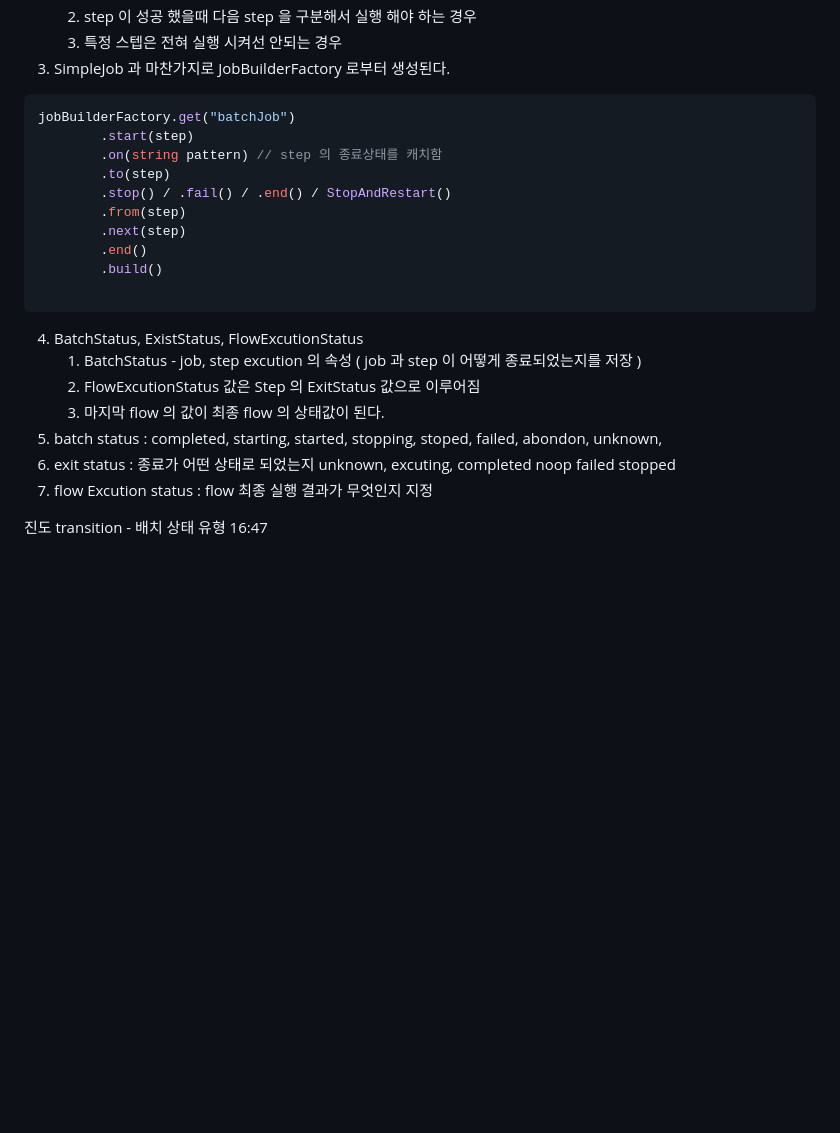
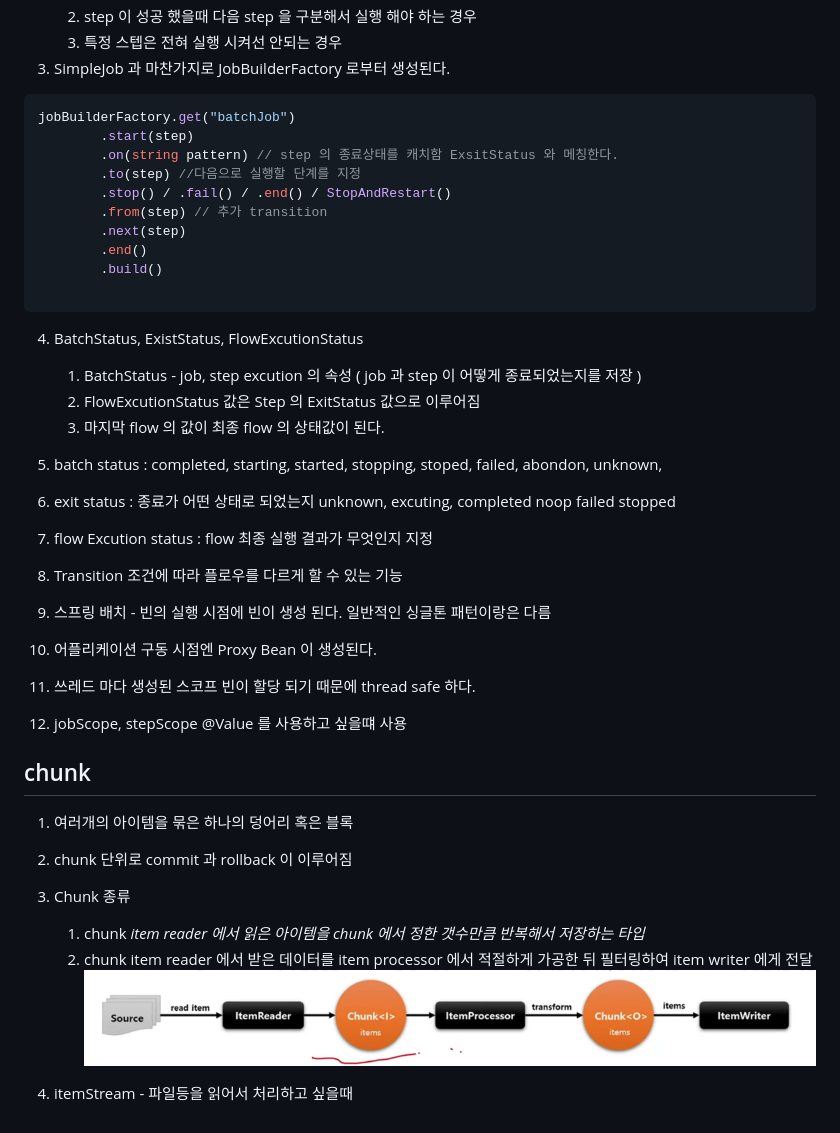
Before and after one commit to hog225/study-spring-boot, a Markdown page: README.md, the part around the change. Drawn GitHub-style; pictures changed too: img_2.png (added); blank space fills up the shorter version.

````diff
--- a/README.md
+++ b/README.md
@@ -131,10 +131,10 @@ Job의 일종
 ```java
 jobBuilderFactory.get("batchJob")
         .start(step)
-        .on(string pattern) // step 의 종료상태를 캐치함
-        .to(step)
+        .on(string pattern) // step 의 종료상태를 캐치함 ExsitStatus 와 메칭한다.
+        .to(step) //다음으로 실행할 단계를 지정
         .stop() / .fail() / .end() / StopAndRestart()
-        .from(step)
+        .from(step) // 추가 transition
         .next(step)
         .end()
         .build()
@@ -147,5 +147,19 @@ jobBuilderFactory.get("batchJob")
 5. batch status : completed, starting, started, stopping, stoped, failed, abondon, unknown,
 6. exit status : 종료가 어떤 상태로 되었는지 unknown, excuting, completed noop failed stopped
 7. flow Excution status : flow 최종 실행 결과가 무엇인지 지정
+8. Transition 조건에 따라 플로우를 다르게 할 수 있는 기능
 
-진도 transition - 배치 상태 유형 16:47
+9. 스프링 배치 - 빈의 실행 시점에 빈이 생성 된다. 일반적인 싱글톤 패턴이랑은 다름
+10. 어플리케이션 구동 시점엔 Proxy Bean 이 생성된다.
+11. 쓰레드 마다 생성된 스코프 빈이 할당 되기 때문에 thread safe 하다.
+12. jobScope, stepScope @Value 를 사용하고 싶을떄 사용
+
+## chunk
+1. 여러개의 아이템을 묶은 하나의 덩어리 혹은 블록
+2. chunk 단위로 commit 과 rollback 이 이루어짐
+3. Chunk 종류
+   1. chunk<I> item reader 에서 읽은 아이템을 chunk 에서 정한 갯수만큼 반복해서 저장하는 타입
+   2. chunk<o> item reader 에서 받은 데이터를 item processor 에서 적절하게 가공한 뒤 필터링하여 item writer 에게 전달
+![img_2.png](img_2.png)
+
+4. itemStream - 파일등을 읽어서 처리하고 싶을때
````
Also changed, not shown: 10 other files.
